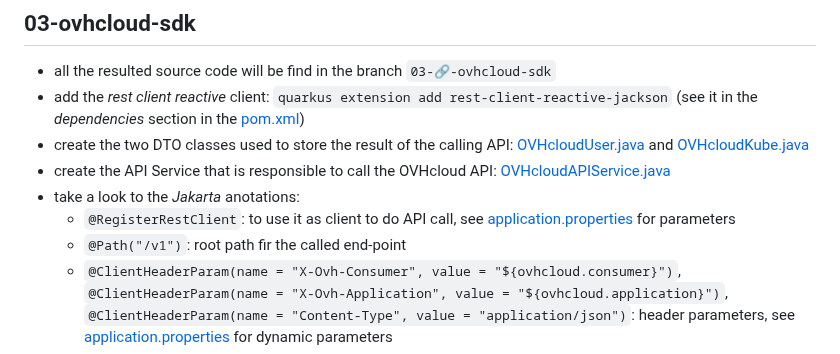
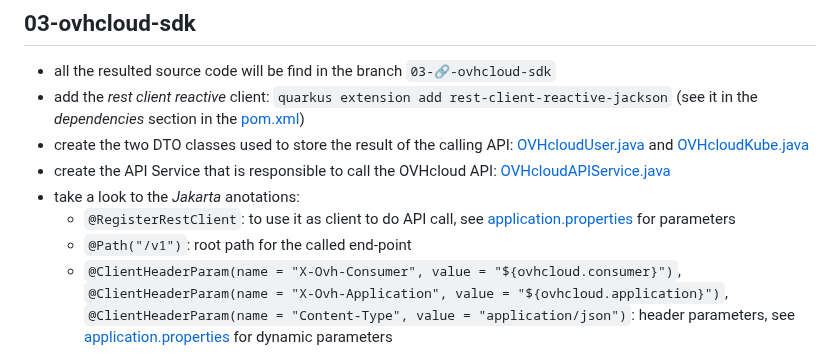
Before and after one commit to philippart-s/jarvis, a Markdown page: README.md, the part around the change. Drawn GitHub-style.

Commit message:
doc: 📝 typo

```diff
--- a/README.md
+++ b/README.md
@@ -102,7 +102,7 @@ Press [space] to restart, [e] to edit command line args (currently ''), [r] to r
  - create the API Service that is responsible to call the OVHcloud API: [OVHcloudAPIService.java](./src/main/java/fr/wilda/picocli/sdk/OVHcloudAPIService.java)
   - take a look to the _Jakarta_ anotations:
     - `@RegisterRestClient`: to use it as client to do API call, see [application.properties](./src/main/resources/application.properties) for parameters
-    - `@Path("/v1")`: root path fir the called end-point
+    - `@Path("/v1")`: root path for the called end-point
     - `@ClientHeaderParam(name = "X-Ovh-Consumer", value = "${ovhcloud.consumer}")`, `@ClientHeaderParam(name = "X-Ovh-Application", value = "${ovhcloud.application}")`, `@ClientHeaderParam(name = "Content-Type", value = "application/json")`: header parameters, see [application.properties](./src/main/resources/application.properties) for dynamic parameters
  - create the OVHcloud helper: [OVHcloudSignatureHelper](./src/main/java/fr/wilda/picocli/sdk/OVHcloudSignatureHelper.java)
   - the hash method is mandatory to use the OVHcloud API
```
